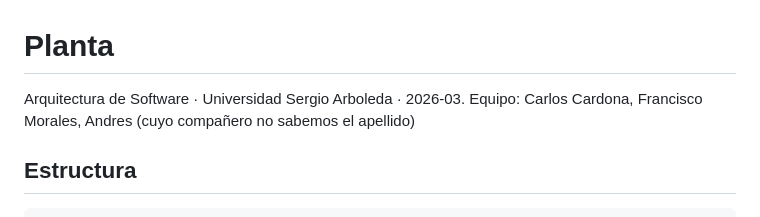
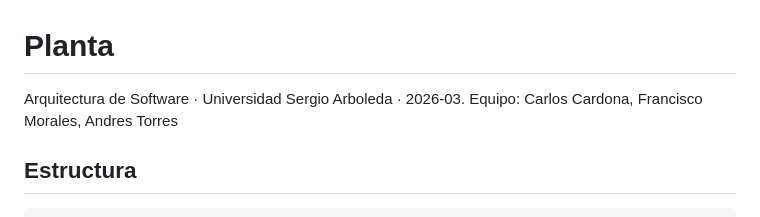
Before and after one commit to ALMA3112/Planta-Arquitectura-de-Software, a Markdown page: README.md, the part around the change. Drawn GitHub-style.

```diff
--- a/README.md
+++ b/README.md
@@ -1,7 +1,7 @@
 # Planta
 
  Arquitectura de Software · Universidad Sergio Arboleda · 2026-03.
-Equipo: Carlos Cardona, Francisco Morales, Andres (cuyo compañero no sabemos el apellido)
+Equipo: Carlos Cardona, Francisco Morales, Andres Torres
 
 ## Estructura
 
```
